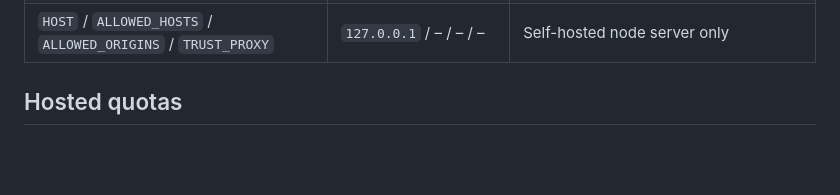
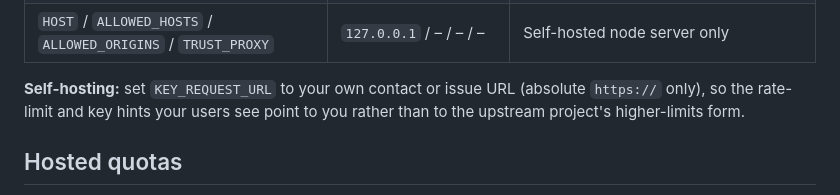
Before and after one commit to pgeneralpl/edgar-entity-mcp, a Markdown page: docs/OPERATIONS.md, the part around the change. Rendered like a GitHub page; blank space fills up the shorter version.

Commit message:
docs(OPERATIONS): advise self-hosters to set KEY_REQUEST_URL to their own https URL

```diff
--- a/docs/OPERATIONS.md
+++ b/docs/OPERATIONS.md
@@ -42,6 +42,8 @@ Configuration for operators and self-hosters of edgar-entity-mcp: environment va
 | `CACHE_WRITE_BUDGET_BYTES` | `67108864` (64 MiB) | Fleet-wide bytes of Redis cache writes per UTC day (stored value + key + 96 B overhead each); then cache writes are skipped (0 commands) until midnight. `0` = no Redis cache writes. See [Redis memory budget](#redis-memory-budget). |
 | `MEMORY_CACHE_MB` / `REDIS_MAX_VALUE_BYTES` / `HTTP_TIMEOUT_MS` | 128 / 262144 / 25000 | Tuning (`REDIS_MAX_VALUE_BYTES` is the stored, compressed size) |
 | `HOST` / `ALLOWED_HOSTS` / `ALLOWED_ORIGINS` / `TRUST_PROXY` | `127.0.0.1` / – / – / – | Self-hosted node server only |
+
+**Self-hosting:** set `KEY_REQUEST_URL` to your own contact or issue URL (absolute `https://` only), so the rate-limit and key hints your users see point to you rather than to the upstream project's higher-limits form.
 
 ## Hosted quotas
 
```
